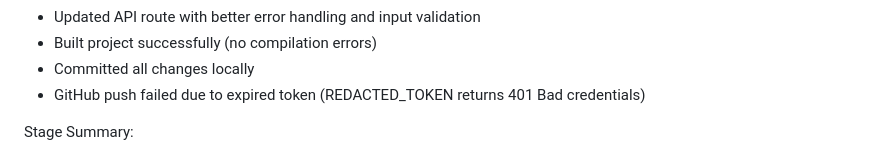
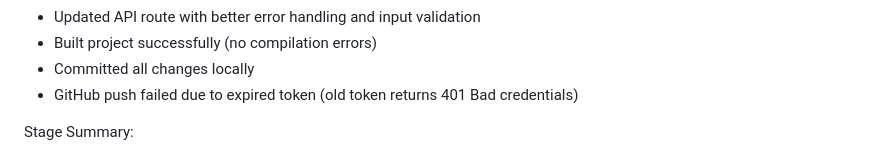
Before and after one commit to FazeUrru/nexforge, a Markdown page: worklog.md, the part around the change. Drawn GitHub-style.

Commit message:
chore: remove old token from worklog

```diff
--- a/worklog.md
+++ b/worklog.md
@@ -96,7 +96,7 @@ Work Log:
 - Updated API route with better error handling and input validation
 - Built project successfully (no compilation errors)
 - Committed all changes locally
-- GitHub push failed due to expired token (REDACTED_TOKEN returns 401 Bad credentials)
+- GitHub push failed due to expired token (old token returns 401 Bad credentials)
 
 Stage Summary:
 - v0.6.0 "Estabilidad Básica" fully implemented and committed locally
```
